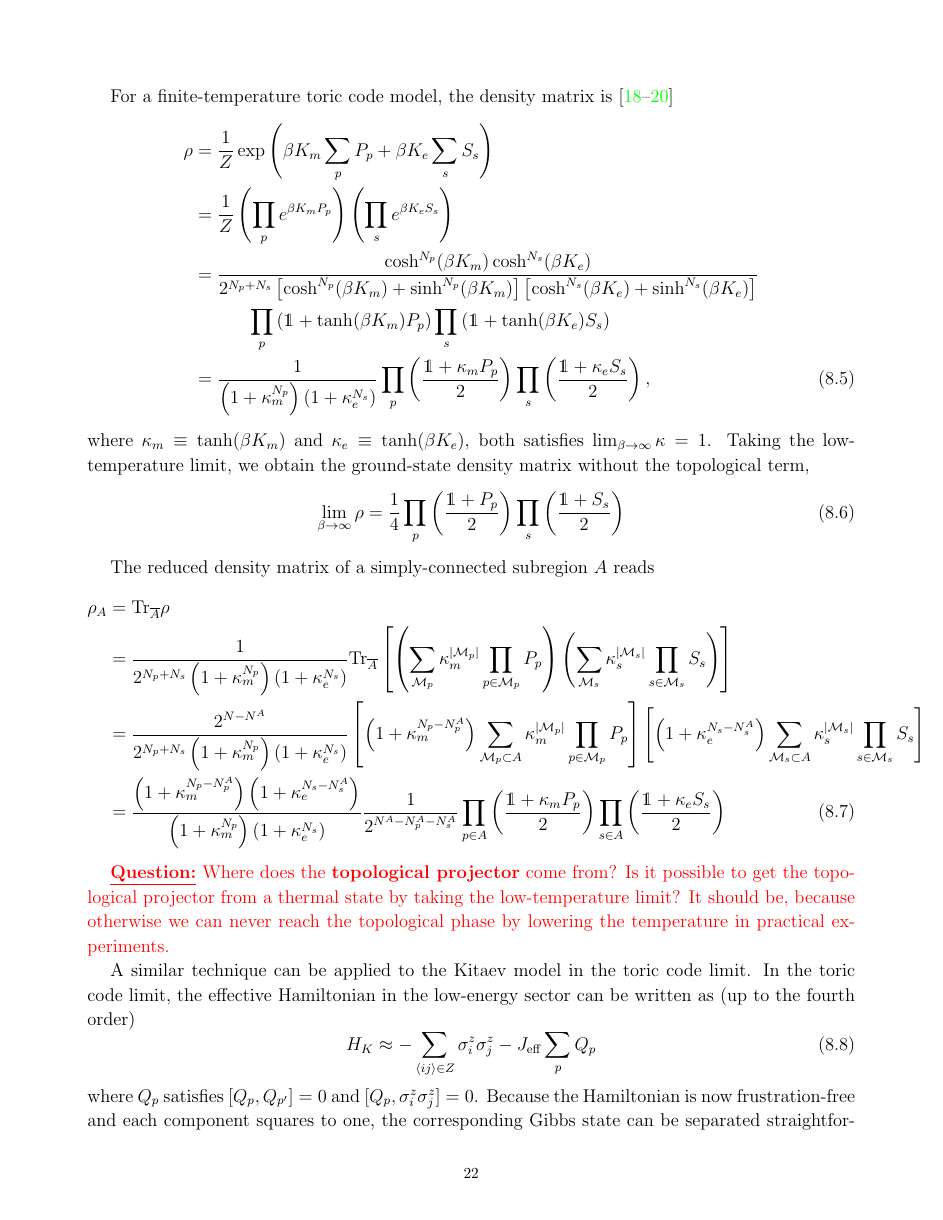
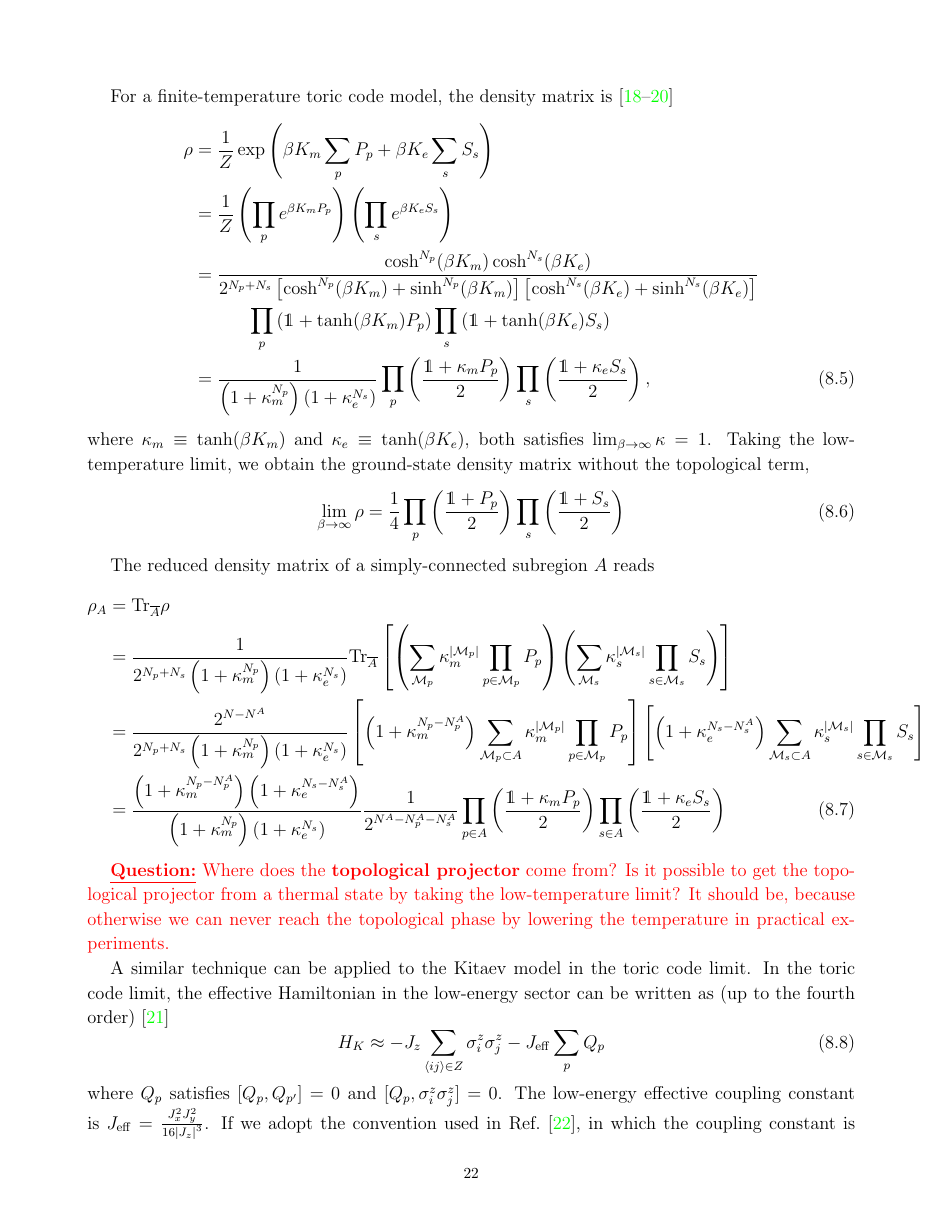
Before and after one commit to WangChenChih/Finite-Size-Kitaev-Model, a LaTeX paper (notes/Kitaev-GME/kitaev-loopy-GMN.tex): page 22 of 30 before the commit and page 22 of 31 after it. Compiled offline with pdfLaTeX.

Commit message:
Updates from Overleaf

```diff
--- a/notes/Kitaev-GME/kitaev-loopy-GMN.tex
+++ b/notes/Kitaev-GME/kitaev-loopy-GMN.tex
@@ -1370,10 +1370,11 @@ The reduced density matrix of a simply-connected subregion $A$ reads
 
 \alert{\textbf{\underline{Question:}} Where does the \textbf{topological projector} come from? Is it possible to get the topological projector from a thermal state by taking the low-temperature limit? It should be, because otherwise we can never reach the topological phase by lowering the temperature in practical experiments.}
 
-A similar technique can be applied to the Kitaev model in the toric code limit. In the toric code limit, the effective Hamiltonian in the low-energy sector can be written as (up to the fourth order)
+A similar technique can be applied to the Kitaev model in the toric code limit. In the toric code limit, the effective Hamiltonian in the low-energy sector can be written as (up to the fourth order)~\cite{Kitaev_2006}
 \begin{equation}\label{eq:eff-model}
-    H_K \approx -\sum_{\anglelr{ij} \in Z} \sigma^z_i\sigma^z_j
+    H_K \approx - J_z \sum_{\anglelr{ij} \in Z} \sigma^z_i\sigma^z_j
 -
 J_{\mrm{eff}} \sum_{p} Q_p
 \end{equation}
-where $Q_p$ satisfies $[Q_p,Q_{p'}]=0$ and $[Q_p, \sigma^z_i\sigma^z_j]=0$. Because the Hamiltonian is now frustration-free and each component squares to one, the corresponding Gibbs state can be separated straightforwardly as in the toric code model. First, the partition function is
+where $Q_p$ satisfies $[Q_p,Q_{p'}]=0$ and $[Q_p, \sigma^z_i\sigma^z_j]=0$. The low-energy effective coupling constant is $J_{\mrm{eff}} = \frac{J_x^2 J_y^2}{16\abs{J_z}^3}$. If we adopt the convention used in Ref.~\cite{Nasu-Udagawa-Motome_2015}, in which the coupling constant is parameterized by $\alpha$ in the way\footnote{in this way the three coupling constants satisfy $J_x + J_y + J_z = 1$} that $J_z = 1 - \frac{2}{3}\alpha$ and $J_x = J_y = \frac{1}{3}\alpha$, then the Hamiltonian can be written as
+\begin{equation}\label{eq:eff-model-alpha}
@@ -1382,18 +1389,18 @@ where $Q_p$ satisfies $[Q_p,Q_{p'}]=0$ and $[Q_p, \sigma^z_i\sigma^z_j]=0$. Beca
     &=
     \Tr
     \lrm{
-    \lr{\prod_{\anglelr{ij}\in Z} e^{\beta\sigma^z_i\sigma^z_j}}
+    \lr{\prod_{\anglelr{ij}\in Z} e^{\beta J_z \sigma^z_i\sigma^z_j}}
     \lr{\prod_p e^{\beta J_{\mrm{eff}} Q_p}}
     } \nonumber \\
     &=
-    \cosh^{N_d}(\beta)
-    \cosh^{N_p}(\beta J_{\mrm{eff}})
+    \cosh^{N_d/2}(\beta J_z )
+    \cosh^{N_p/2}(\beta J_{\mrm{eff}})
     \Tr\lrm{
     \prod_{\anglelr{ij}\in Z} \lr{\mathds{1} + \kappa \sigma^z_i\sigma^z_j}
     \prod_{p} \lr{\mathds{1} + \kappa_J Q_p}
     } \nonumber \\
     &=
-    \cosh^{N_d/2}(\beta)
+    \cosh^{N_d/2}(\beta J_z )
     \cosh^{N_p/2}(\beta J_{\mrm{eff}})
     \lr{
     1 + \kappa^{N_d}\kappa_J^{N_p/2} + \kappa^{N_d}\kappa_J^{N_p/2} + \kappa_J^{N_p}
```
Also changed, not shown: notes/Kitaev-GME/kitaev-loopy-GMN.tex (18 more changed lines).
